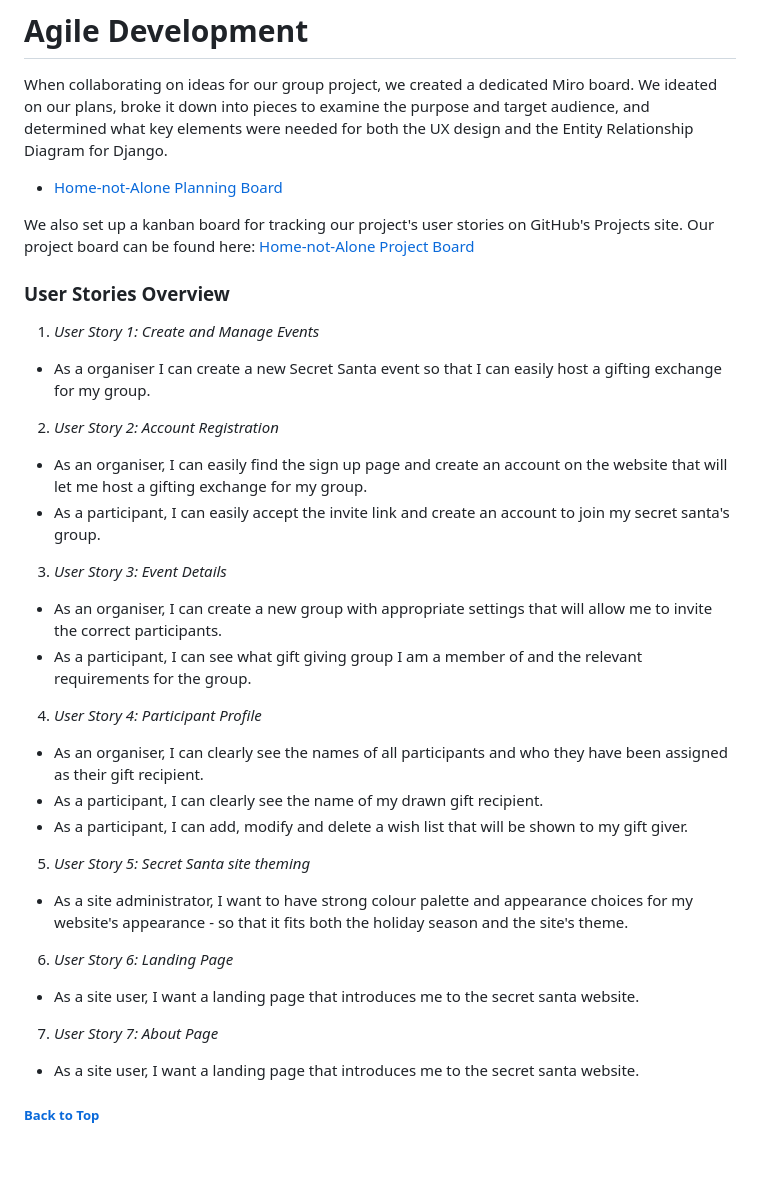
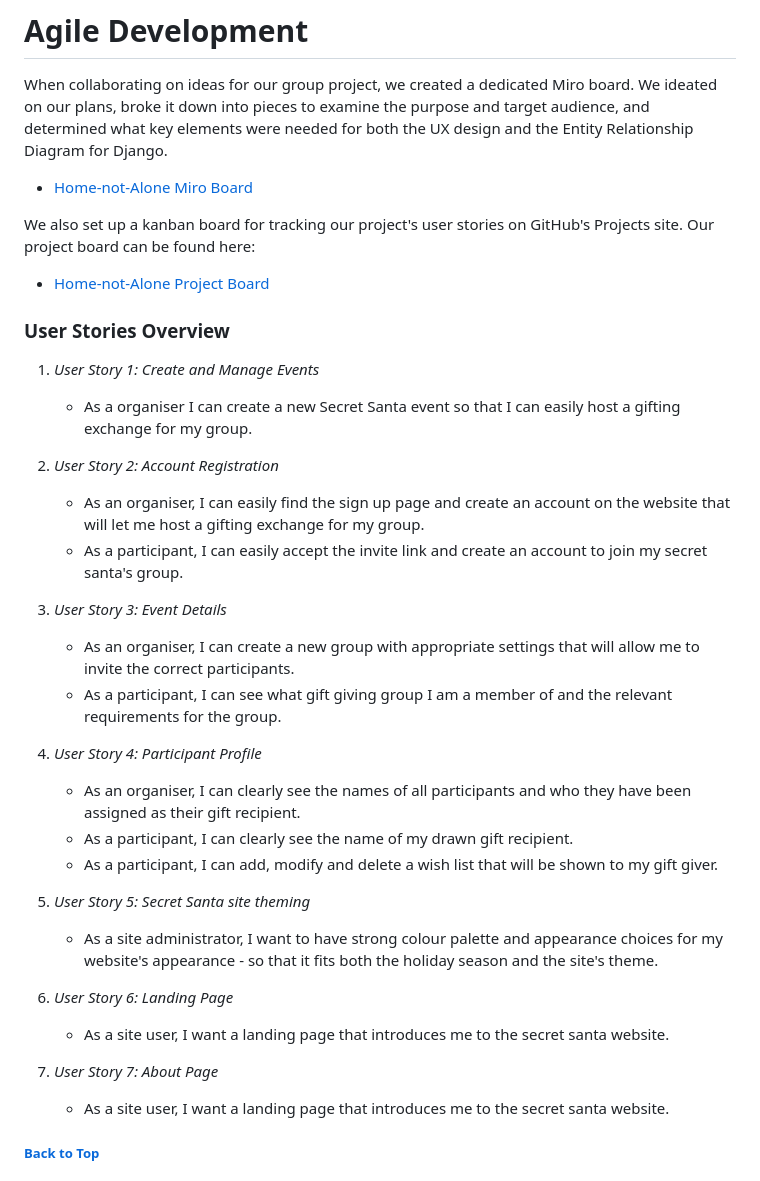
Before and after one commit to jack-brosnan/home-not-alone, a Markdown page: README.md, the part around the change printed below. Rendered like a GitHub page; blank space fills up the shorter version.

```diff
--- a/README.md
+++ b/README.md
@@ -58,37 +63,38 @@ Include your wireframes here.
 # Agile Development
 
 When collaborating on ideas for our group project, we created a dedicated Miro board. We ideated on our plans, broke it down into pieces to examine the purpose and target audience, and determined what key elements were needed for both the UX design and the Entity Relationship Diagram for Django.
-- [Home-not-Alone Planning Board](https://miro.com/app/board/uXjVL2ywJpk=/?share_link_id=472010981286)
+- [Home-not-Alone Miro Board](https://miro.com/app/board/uXjVL2ywJpk=/?share_link_id=472010981286)
 
-We also set up a kanban board for tracking our project's user stories on GitHub's Projects site. Our project board can be found here: [Home-not-Alone Project Board](https://github.com/users/jack-brosnan/projects/9)
+We also set up a kanban board for tracking our project's user stories on GitHub's Projects site. Our project board can be found here:
+- [Home-not-Alone Project Board](https://github.com/users/jack-brosnan/projects/9)
 
 
 ### User Stories Overview
 
 1. _User Story 1: Create and Manage Events_
-- As a organiser I can create a new Secret Santa event so that I can easily host a gifting exchange for my group.
+   - As a organiser I can create a new Secret Santa event so that I can easily host a gifting exchange for my group.
 
 2. _User Story 2: Account Registration_
-- As an organiser, I can easily find the sign up page and create an account on the website that will let me host a gifting exchange for my group.
-- As a participant, I can easily accept the invite link and create an account to join my secret santa's group.
+   - As an organiser, I can easily find the sign up page and create an account on the website that will let me host a gifting exchange for my group.
+   - As a participant, I can easily accept the invite link and create an account to join my secret santa's group.
 
 3. _User Story 3: Event Details_
-- As an organiser, I can create a new group with appropriate settings that will allow me to invite the correct participants.
-- As a participant, I can see what gift giving group I am a member of and the relevant requirements for the group.
+   - As an organiser, I can create a new group with appropriate settings that will allow me to invite the correct participants.
+   - As a participant, I can see what gift giving group I am a member of and the relevant requirements for the group.
 
 4. _User Story 4: Participant Profile_
-- As an organiser, I can clearly see the names of all participants and who they have been assigned as their gift recipient.
-- As a participant, I can clearly see the name of my drawn gift recipient.
-- As a participant, I can add, modify and delete a wish list that will be shown to my gift giver.
+   - As an organiser, I can clearly see the names of all participants and who they have been assigned as their gift recipient.
+   - As a participant, I can clearly see the name of my drawn gift recipient.
+   - As a participant, I can add, modify and delete a wish list that will be shown to my gift giver.
 
 5. _User Story 5: Secret Santa site theming_
-- As a site administrator, I want to have strong colour palette and appearance choices for my website's appearance - so that it fits both the holiday season and the site's theme.
+   - As a site administrator, I want to have strong colour palette and appearance choices for my website's appearance - so that it fits both the holiday season and the site's theme.
 
 6. _User Story 6: Landing Page_
-- As a site user, I want a landing page that introduces me to the secret santa website.
+   - As a site user, I want a landing page that introduces me to the secret santa website.
 
 7. _User Story 7: About Page_
-- As a site user, I want a landing page that introduces me to the secret santa website.
+   - As a site user, I want a landing page that introduces me to the secret santa website.
 
 ##### [ Back to Top ](#table-of-contents)
 
```
Also changed, not shown: other parts of README.md (+15 -6 lines), Docs/ERD.png (added).
